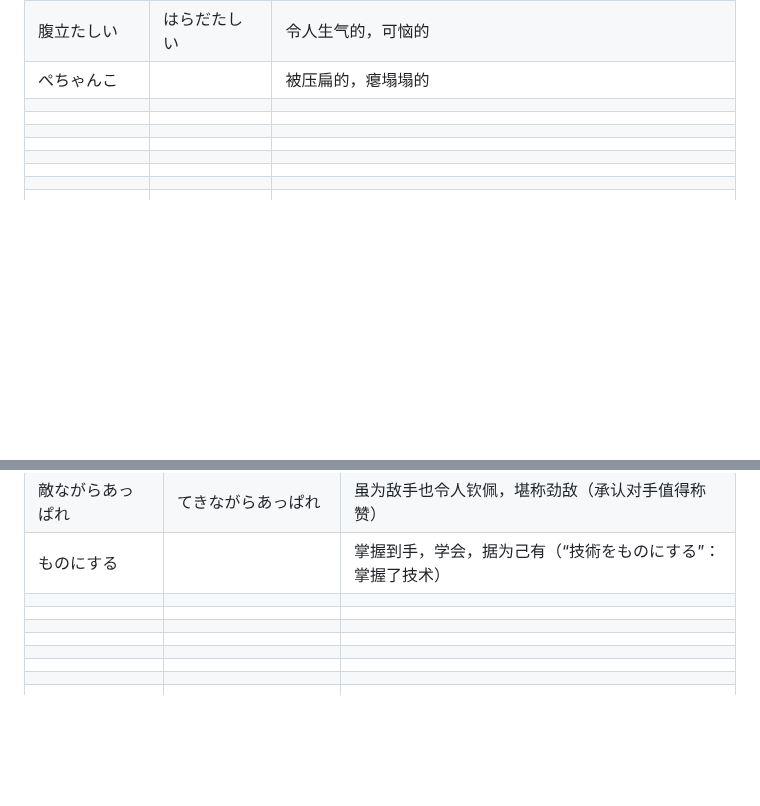
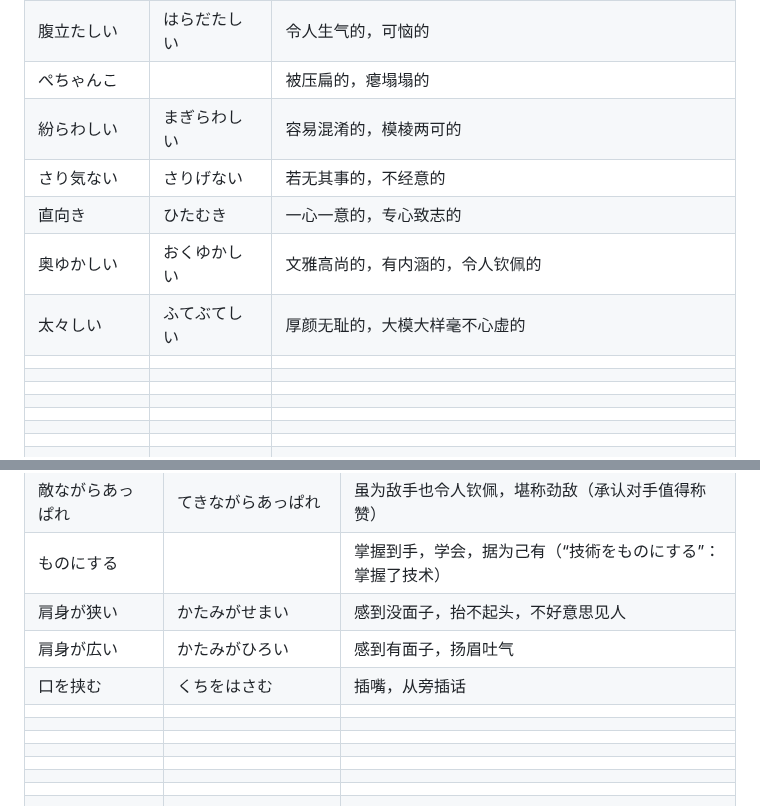
Before and after one commit to xingOct21/Tango, a Markdown page: word.md, 2 parts joined by grey strips. Drawn GitHub-style; blank space fills up the shorter version.

```diff
--- a/word.md
+++ b/word.md
@@ -1352,11 +1412,11 @@
 |鬱陶しい|うっとうしい|郁闷的，令人心烦的；阴沉的（天气）|
 |腹立たしい|はらだたしい|令人生气的，可恼的|
 |ぺちゃんこ||被压扁的，瘪塌塌的|
-||||
-||||
-||||
-||||
-||||
+|紛らわしい|まぎらわしい|容易混淆的，模棱两可的|
+|さり気ない|さりげない|若无其事的，不经意的|
+|直向き|ひたむき|一心一意的，专心致志的|
+|奥ゆかしい|おくゆかしい|文雅高尚的，有内涵的，令人钦佩的|
+|太々しい|ふてぶてしい|厚颜无耻的，大模大样毫不心虚的|
 ||||
 ||||
 ||||
@@ -1860,10 +1919,9 @@
 |せねばならない||不得不做……，必须做……（书面语，＝しなければならない）|
 |敵ながらあっぱれ|てきながらあっぱれ|虽为敌手也令人钦佩，堪称劲敌（承认对手值得称赞）|
 |ものにする||掌握到手，学会，据为己有（“技術をものにする”：掌握了技术）|
-||||
-||||
-||||
-||||
+|肩身が狭い|かたみがせまい|感到没面子，抬不起头，不好意思见人|
+|肩身が広い|かたみがひろい|感到有面子，扬眉吐气|
+|口を挟む|くちをはさむ|插嘴，从旁插话|
 ||||
 ||||
 ||||
```
Also changed, not shown: other parts of word.md (+65 -6 lines).
